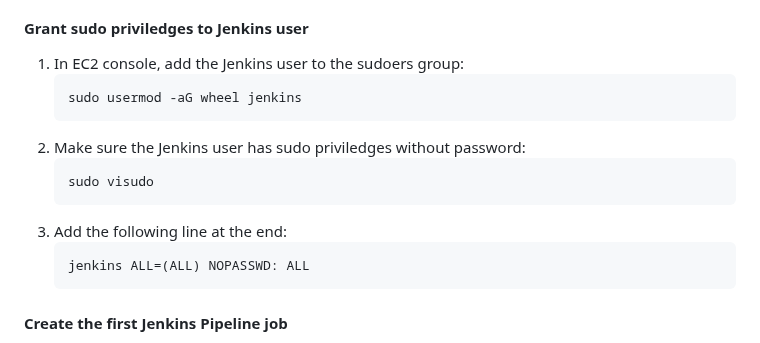
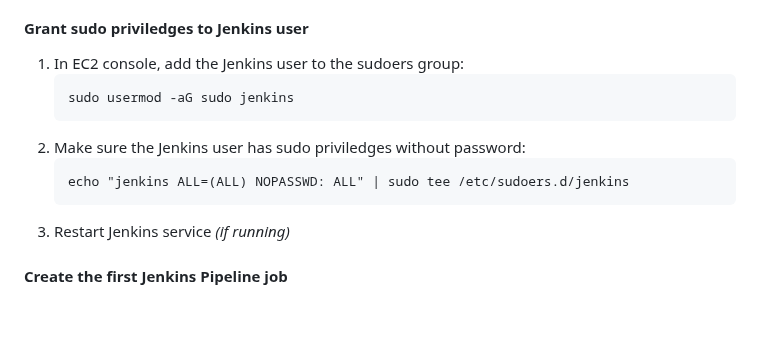
Before and after one commit to think-simply/OrangeProject, a Markdown page: jenkins/jenkins.README.md, the part around the change. GitHub-like rendering; blank space fills up the shorter version.

Commit message:
Update Jenkins guide for Ubuntu EC2

````diff
--- a/jenkins/jenkins.README.md
+++ b/jenkins/jenkins.README.md
@@ -308,16 +308,13 @@ Feature | Jenkins | GitHub Actions
 
 1. In EC2 console, add the Jenkins user to the sudoers group:
    ```
-   sudo usermod -aG wheel jenkins
+   sudo usermod -aG sudo jenkins
    ```
 2. Make sure the Jenkins user has sudo priviledges without password:
    ```
-   sudo visudo
+   echo "jenkins ALL=(ALL) NOPASSWD: ALL" | sudo tee /etc/sudoers.d/jenkins
    ```
-3. Add the following line at the end:
-   ```
-   jenkins ALL=(ALL) NOPASSWD: ALL
-   ```
+3. Restart Jenkins service *(if running)*
 
 #### Create the first Jenkins Pipeline job
 
````
